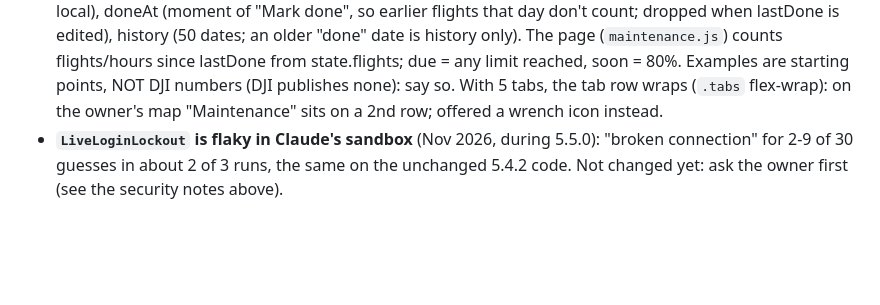
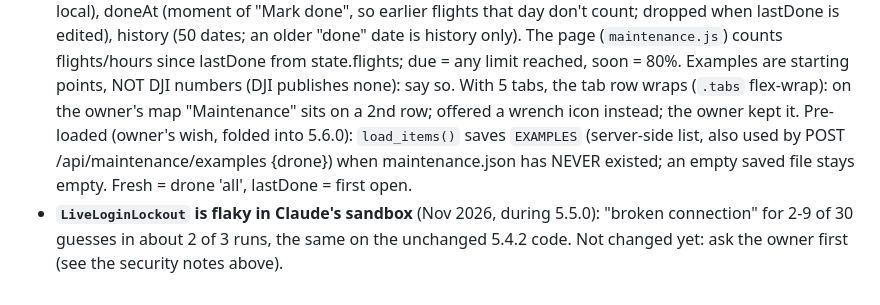
Before and after one commit to mcintosh109/dji-flightmap, a Markdown page: CLAUDE.md, the part around the change. Rendered like a GitHub page; blank space fills up the shorter version.

```diff
--- a/CLAUDE.md
+++ b/CLAUDE.md
@@ -538,7 +538,11 @@ owner confirms it works**, release it with a tag (`git tag -a vX.Y.Z` +
   state.flights; due = any limit reached, soon = 80%. Examples are starting
   points, NOT DJI numbers (DJI publishes none): say so. With 5 tabs, the
   tab row wraps (`.tabs` flex-wrap): on the owner's map "Maintenance" sits
-  on a 2nd row; offered a wrench icon instead.
+  on a 2nd row; offered a wrench icon instead; the owner kept it.
+  Pre-loaded (owner's wish, folded into 5.6.0): `load_items()` saves
+  `EXAMPLES` (server-side list, also used by POST /api/maintenance/examples
+  {drone}) when maintenance.json has NEVER existed; an empty saved file
+  stays empty. Fresh = drone 'all', lastDone = first open.
 - **`LiveLoginLockout` is flaky in Claude's sandbox** (Nov 2026, during
   5.5.0): "broken connection" for 2-9 of 30 guesses in about 2 of 3 runs, the
   same on the unchanged 5.4.2 code. Not changed yet: ask the owner first
```
Also changed, not shown: README.md (+7 -2 lines), docs/images/dji-fly.png, docs/images/flight-replay.png, docs/images/overview.png, docs/images/phone.png, docs/images/planner.png, 6 other files.
